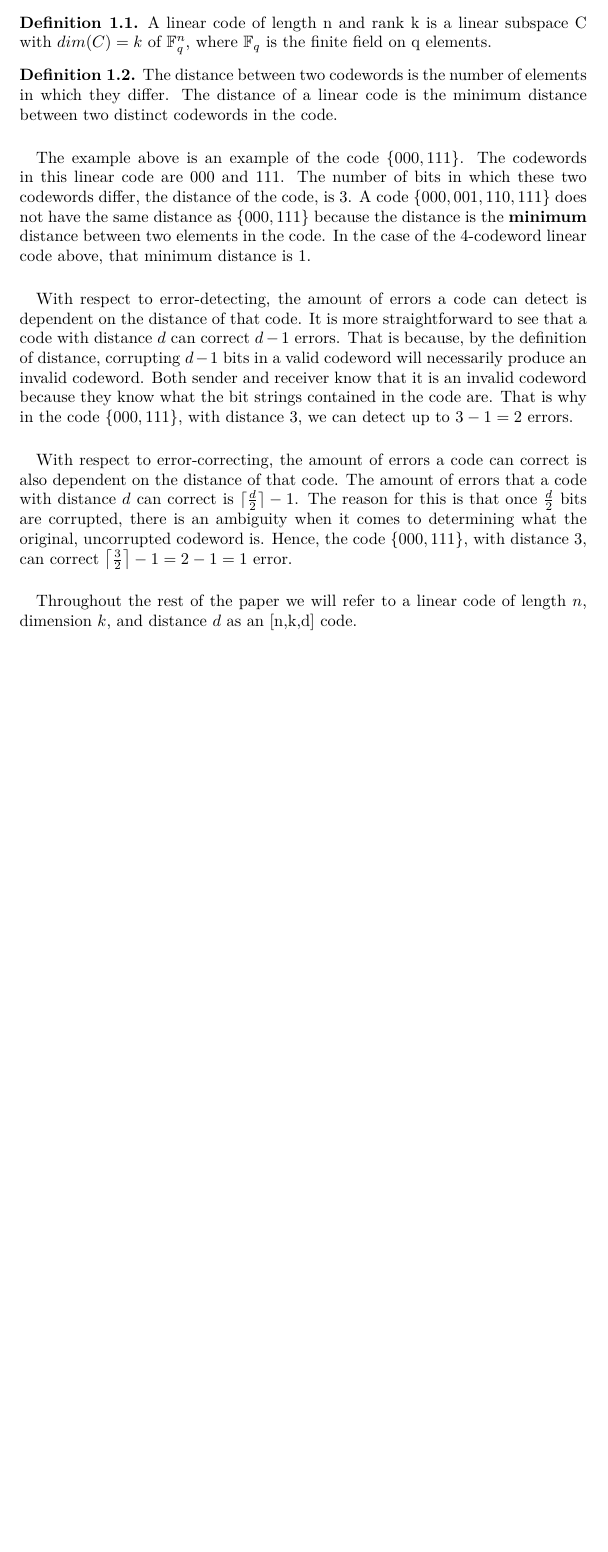
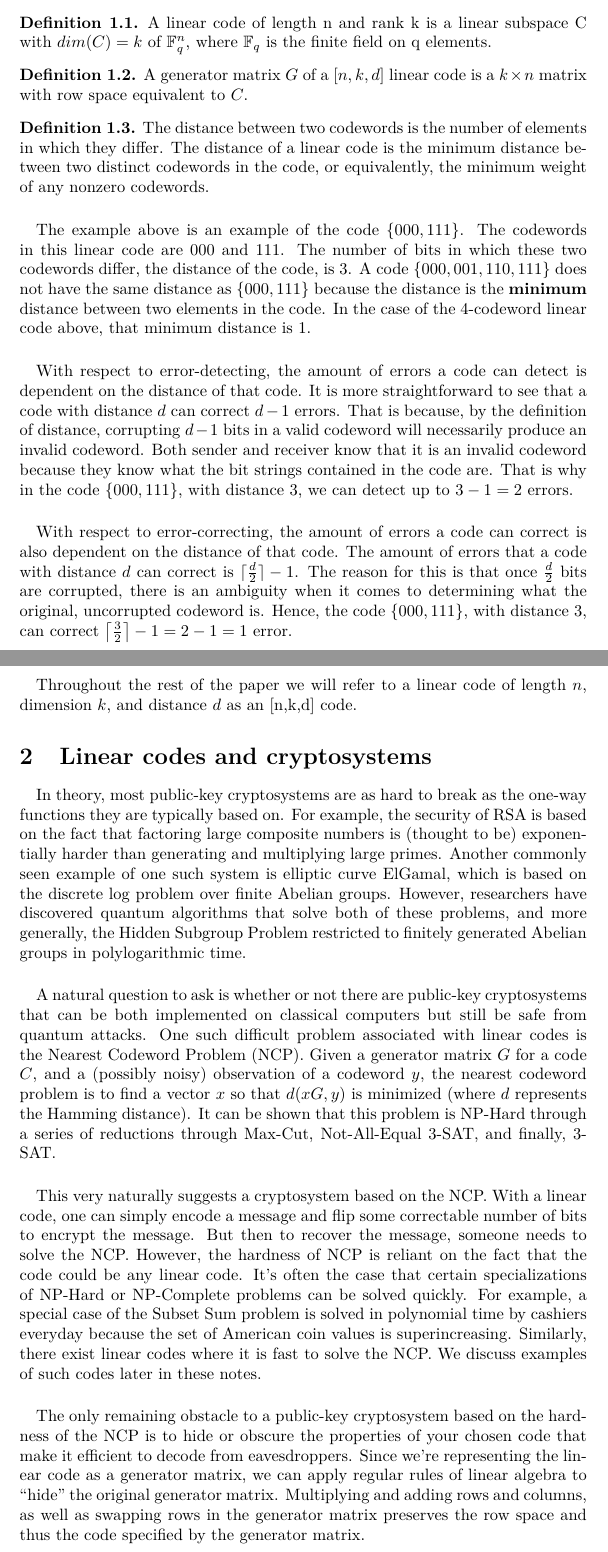
Before and after one commit to lyonssp/crypto-paper, a LaTeX paper (Project.tex): part of page 2 of 2 before the commit and two parts of pages 2 and 3 of 3 after it, the two joined at a grey line, cut so that both start at the same text, the shorter picture padded with empty space. The pictures show the PDF file Project.pdf that the author committed with the source.

Commit message:
added section on the difficulty of linear codes, leads into the McEliece system.

```diff
--- a/Project.tex
+++ b/Project.tex
@@ -50,9 +50,11 @@ Now let's turn to the issue of \textbf{correcting} the error.  If a single bit i
 \begin{definition}
 A linear code of length n and rank k is a linear subspace C with $dim(C)=k$ of $\mathbb{F}_{q}^{n}$, where $\mathbb{F}_{q}$ is the finite field on q elements.
 \end{definition}
-
 \begin{definition}
-The distance between two codewords is the number of elements in which they differ.  The distance of a linear code is the minimum distance between two distinct codewords in the code.
+A generator matrix $G$ of a [$n,k,d$] linear code is a $k \times n$ matrix with row space equivalent to $C$.
+\end{definition}
+\begin{definition}
+The distance between two codewords is the number of elements in which they differ.  The distance of a linear code is the minimum distance between two distinct codewords in the code, or equivalently, the minimum weight of any nonzero codewords.
 \end{definition}
 
 \paragraph{}
@@ -66,4 +68,18 @@ With respect to error-correcting, the amount of errors a code can correct is als
 
 \paragraph{}
 Throughout the rest of the paper we will refer to a linear code of length $n$, dimension $k$, and distance $d$ as an [n,k,d] code.
+
+\section{Linear codes and cryptosystems}
+\paragraph{}
+In theory, most public-key cryptosystems are as hard to break as the one-way functions they are typically based on. For example, the security of RSA is based on the fact that factoring large composite numbers is (thought to be) exponentially harder than generating and multiplying large primes. Another commonly seen example of one such system is elliptic curve ElGamal, which is based on the discrete log problem over finite Abelian groups. However, researchers have discovered quantum algorithms that solve both of these problems, and more generally, the Hidden Subgroup Problem restricted to finitely generated Abelian groups in polylogarithmic time.
+
+\paragraph{}
+A natural question to ask is whether or not there are public-key cryptosystems that can be both implemented on classical computers but still be safe from quantum attacks. One such difficult problem associated with linear codes is the Nearest Codeword Problem (NCP). Given a generator matrix $G$ for a code $C$, and a (possibly noisy) observation of a codeword $y$, the nearest codeword problem is to find a vector $x$ so that $d(xG, y)$ is minimized (where $d$ represents the Hamming distance). It can be shown that this problem is NP-Hard through a series of reductions through Max-Cut, Not-All-Equal 3-SAT, and finally, 3-SAT.
+
+\paragraph{}
+This very naturally suggests a cryptosystem based on the NCP. With a linear code, one can simply encode a message and flip some correctable number of bits to encrypt the message. But then to recover the message, someone needs to solve the NCP. However, the hardness of NCP is reliant on the fact that the code could be any linear code. It's often the case that certain specializations of NP-Hard or NP-Complete problems can be solved quickly. For example, a special case of the Subset Sum problem is solved in polynomial time by cashiers everyday because the set of American coin values is superincreasing. Similarly, there exist linear codes where it is fast to solve the NCP. We discuss examples of such codes later in these notes.
+
+\paragraph{}
+The only remaining obstacle to a public-key cryptosystem based on the hardness of the NCP is to hide or obscure the properties of your chosen code that make it efficient to decode from eavesdroppers. Since we're representing the linear code as a generator matrix, we can apply regular rules of linear algebra to ``hide'' the original generator matrix. Multiplying and adding rows and columns, as well as swapping rows in the generator matrix preserves the row space and thus the code specified by the generator matrix.
+
 \end{document}
```
Also changed, not shown: Project.pdf, Project.tex (2 more changed lines), 3 other files.
